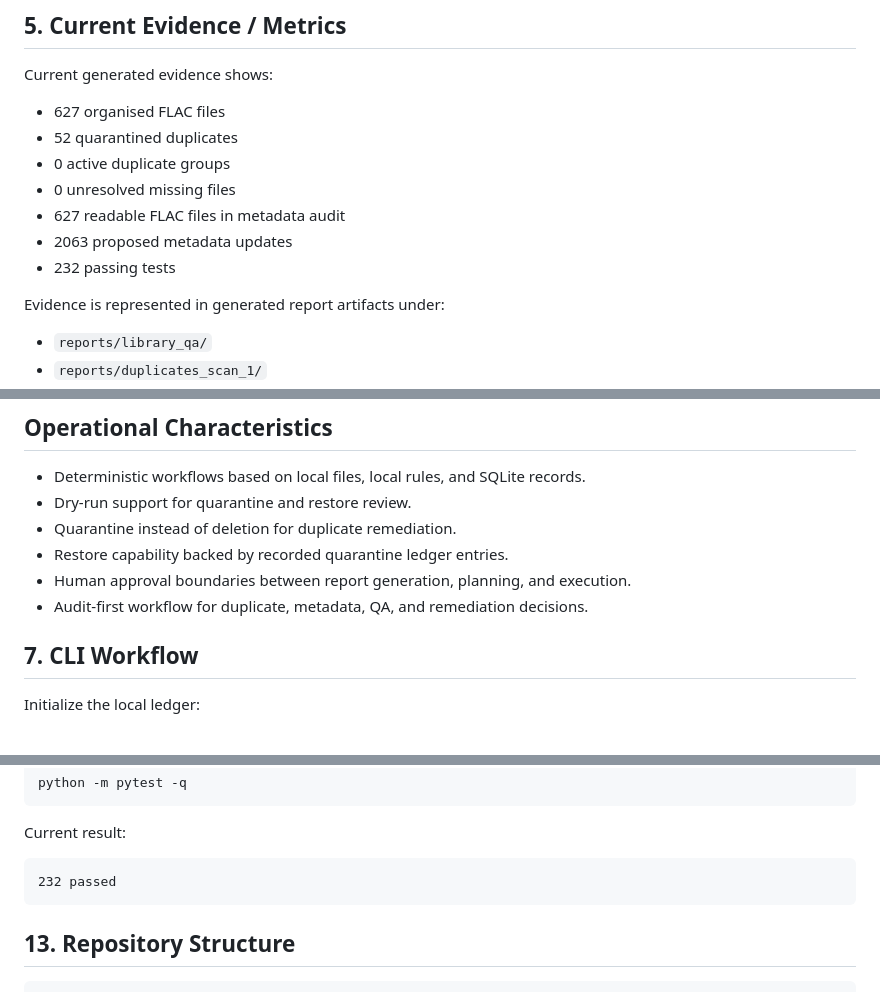
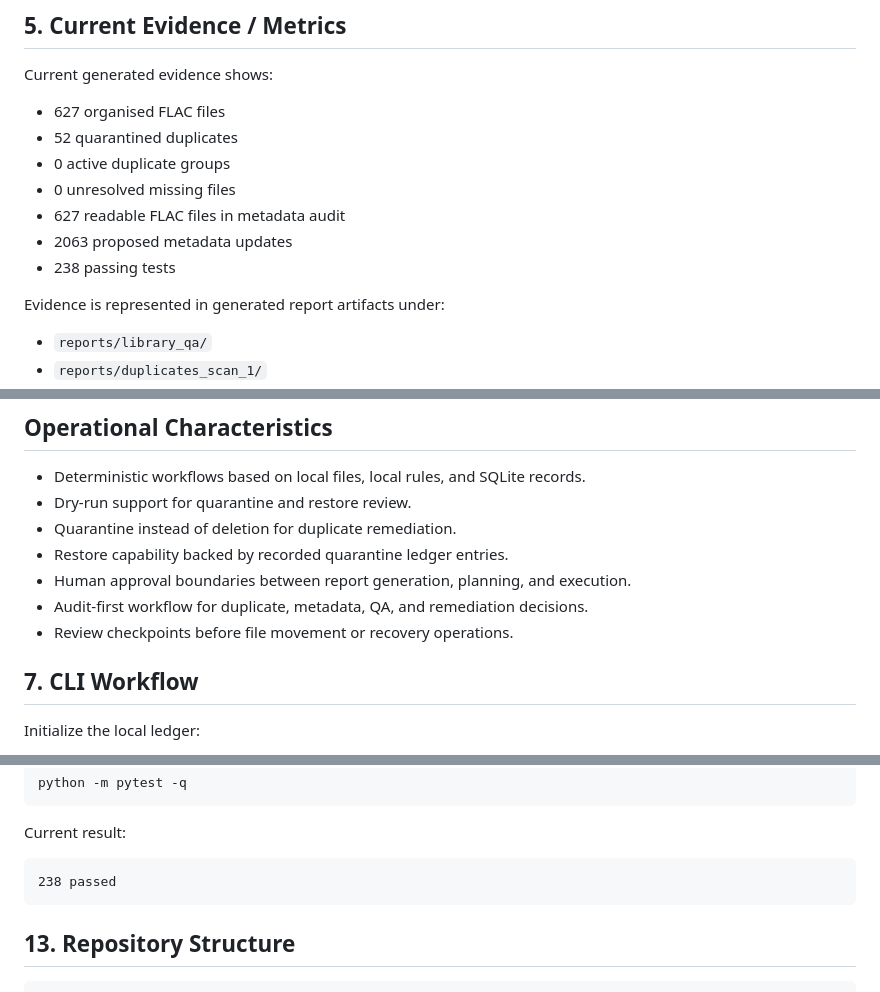
Before and after one commit to NovaAI01/music-library-automation-pipeline, a Markdown page: README.md, 3 parts joined by grey strips. GitHub-like rendering.

````diff
--- a/README.md
+++ b/README.md
@@ -112,7 +115,7 @@ Current generated evidence shows:
 - 0 unresolved missing files
 - 627 readable FLAC files in metadata audit
 - 2063 proposed metadata updates
-- 232 passing tests
+- 238 passing tests
 
 Evidence is represented in generated report artifacts under:
 
@@ -148,6 +151,7 @@ Evidence is represented in generated report artifacts under:
 - Restore capability backed by recorded quarantine ledger entries.
 - Human approval boundaries between report generation, planning, and execution.
 - Audit-first workflow for duplicate, metadata, QA, and remediation decisions.
+- Review checkpoints before file movement or recovery operations.
 
 ## 7. CLI Workflow
 
@@ -333,7 +338,7 @@ python -m pytest -q
 Current result:
 
 ```text
-232 passed
+238 passed
 ```
 
 ## 13. Repository Structure
````
Also changed, not shown: other parts of README.md (+23 -22 lines).
